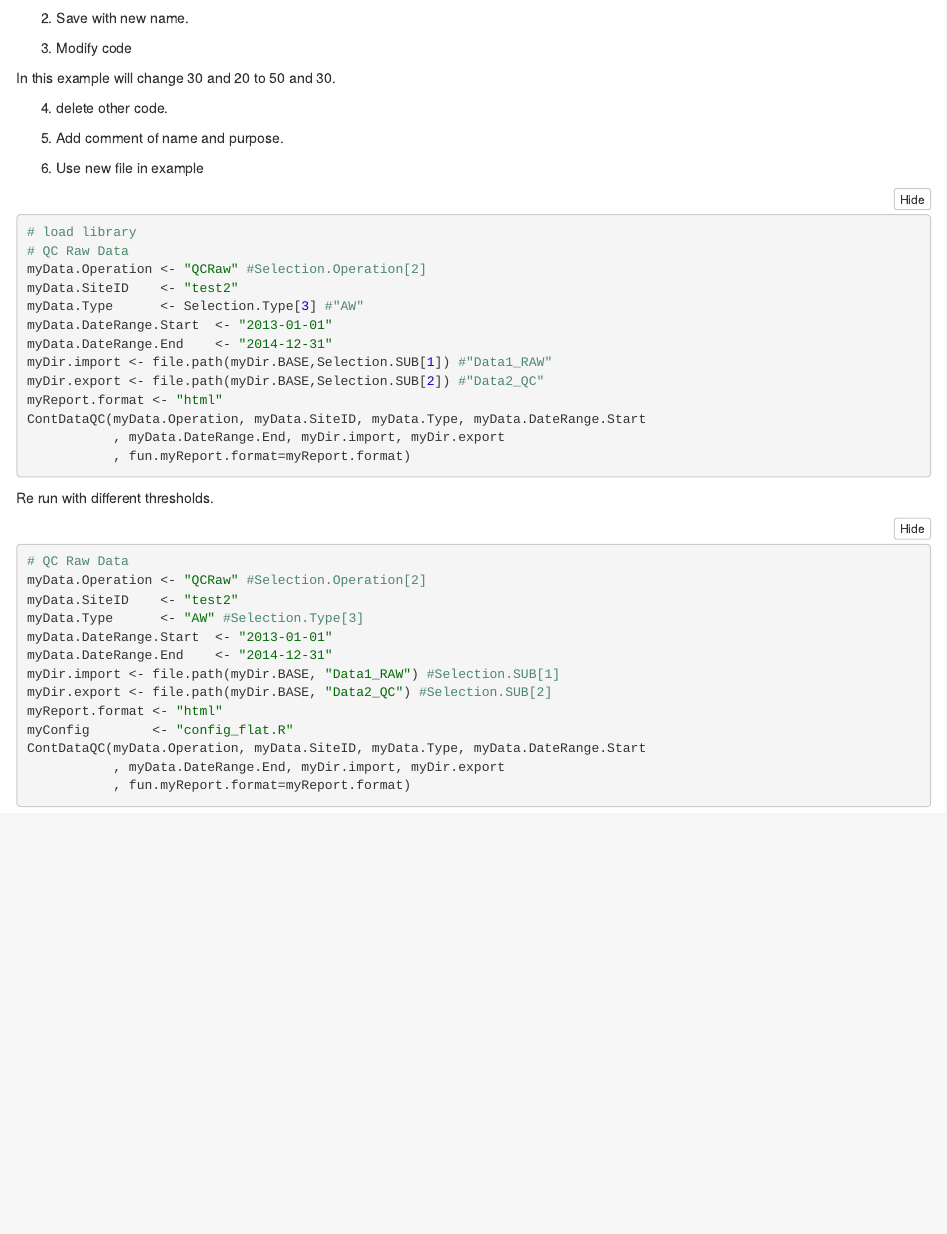
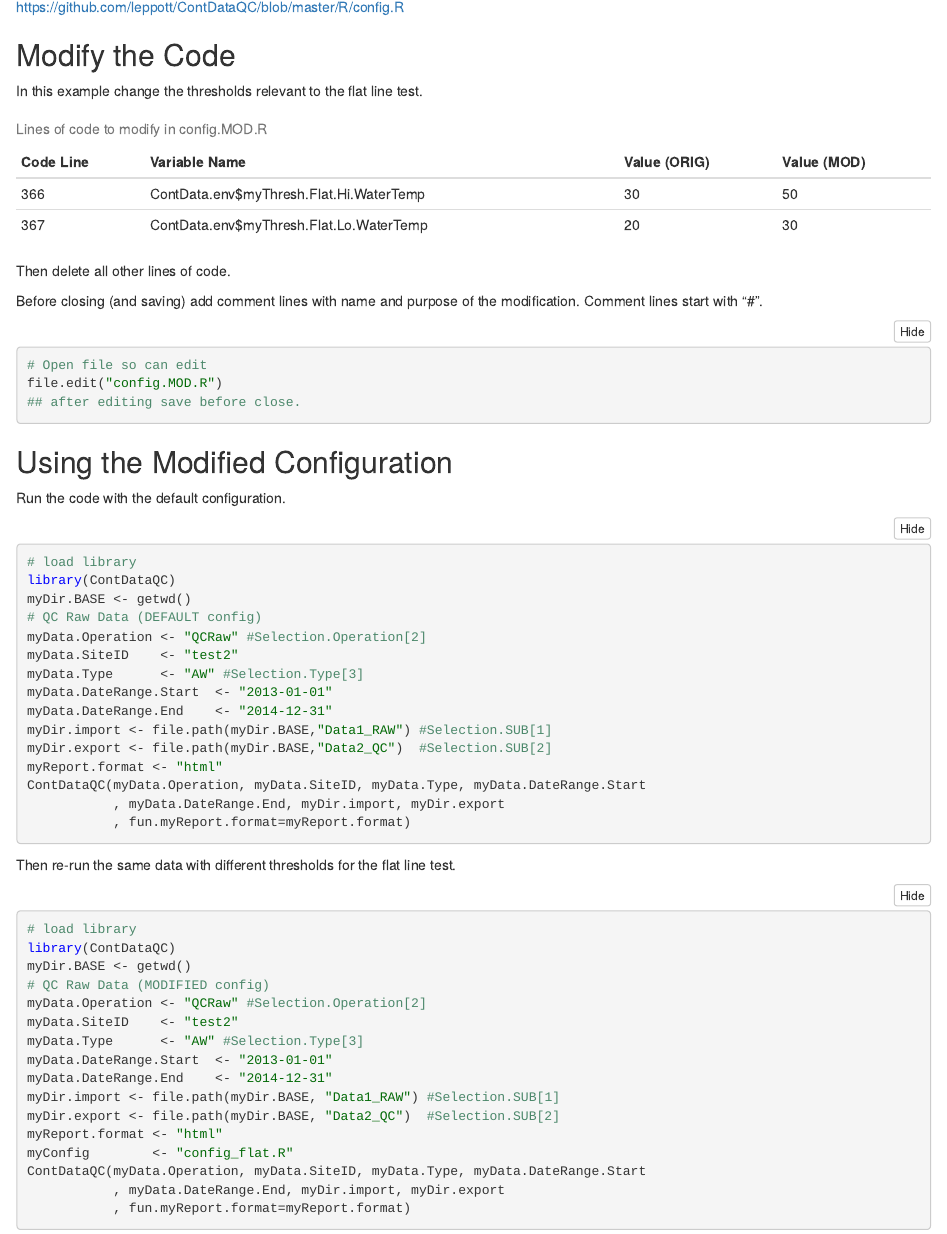
Before and after one commit to leppott/ContDataQC_Guide, an R Markdown document (ContDataQC_Guide_02_Config.Rmd): the page in a window 1100 px wide, from 810 px down before the commit and from 960 px down after it. The pictures show the output file ContDataQC_Guide_02_Config.nb.html that the author committed with the source, opened offline.

Commit message:
update 02 Config
Modify 02 Config.

````diff
--- a/ContDataQC_Guide_02_Config.Rmd
+++ b/ContDataQC_Guide_02_Config.Rmd
@@ -24,6 +24,3 @@ library(ContDataQC)
 vignette("ContDataQC_Vignette",package="ContDataQC")
 ```
 
-## Open Config
-Get a copy of config.R
-f
@@ -31,0 +29 @@ from website or in package
+```{r CopyConfig, eval=FALSE}
@@ -32,48 +35,62 @@ from website or in package
 
 https://github.com/leppott/ContDataQC/blob/master/R/config.R
 
-2. Save with new name.
+## Modify the Code
+In this example change the thresholds relevant to the flat line test.
 
-3. Modify code
+Code Line | Variable Name | Value (ORIG) | Value (MOD)
+----------|---------------|--------------|------------
+366 | ContData.env\$myThresh.Flat.Hi.WaterTemp | 30 | 50
+367 | ContData.env\$myThresh.Flat.Lo.WaterTemp | 20 | 30
 
-In this example will change 30 and 20 to 50 and 30.
+Table: Lines of code to modify in config.MOD.R
 
+Then delete all other lines of code.
 
-4. delete other code.
+Before closing (and saving) add comment lines with name and purpose of the modification.  Comment lines start with "#".
 
-5. Add comment of name and purpose.
+```{r OpenConfig, eval=FALSE}
+# Open file so can edit
+file.edit("config.MOD.R")
+## after editing save before close.
+```
 
-6. Use new file in example
+## Using the Modified Configuration
 
+Run the code with the default configuration.
 
-
-```{r}
+```{r ExampleConfig_Default, eval=FALSE}
 # load library
-# QC Raw Data
+library(ContDataQC)
+myDir.BASE <- getwd()
+# QC Raw Data (DEFAULT config)
 myData.Operation <- "QCRaw" #Selection.Operation[2]
 myData.SiteID    <- "test2"
-myData.Type      <- Selection.Type[3] #"AW"
+myData.Type      <- "AW" #Selection.Type[3]
 myData.DateRange.Start  <- "2013-01-01"
 myData.DateRange.End    <- "2014-12-31"
-myDir.import <- file.path(myDir.BASE,Selection.SUB[1]) #"Data1_RAW"
-myDir.export <- file.path(myDir.BASE,Selection.SUB[2]) #"Data2_QC"
+myDir.import <- file.path(myDir.BASE,"Data1_RAW") #Selection.SUB[1]
+myDir.export <- file.path(myDir.BASE,"Data2_QC")  #Selection.SUB[2]
 myReport.format <- "html"
 ContDataQC(myData.Operation, myData.SiteID, myData.Type, myData.DateRange.Start
            , myData.DateRange.End, myDir.import, myDir.export
            , fun.myReport.format=myReport.format)
 ```
 
-Re run with different thresholds.
+Then re-run the same data with different thresholds for the flat line test.
 
-```{r}
-# QC Raw Data
+```{r ExampleConfig_ModFlat, eval=FALSE}
+# load library
+library(ContDataQC)
+myDir.BASE <- getwd()
+# QC Raw Data (MODIFIED config)
 myData.Operation <- "QCRaw" #Selection.Operation[2]
 myData.SiteID    <- "test2"
 myData.Type      <- "AW" #Selection.Type[3]
 myData.DateRange.Start  <- "2013-01-01"
 myData.DateRange.End    <- "2014-12-31"
 myDir.import <- file.path(myDir.BASE, "Data1_RAW") #Selection.SUB[1]
-myDir.export <- file.path(myDir.BASE, "Data2_QC") #Selection.SUB[2]
+myDir.export <- file.path(myDir.BASE, "Data2_QC")  #Selection.SUB[2]
 myReport.format <- "html"
 myConfig        <- "config_flat.R"
 ContDataQC(myData.Operation, myData.SiteID, myData.Type, myData.DateRange.Start
--- /dev/null
+++ b/config.MOD.R
@@ -0,0 +1,6 @@
+# ContDataQC Guide, Config Mod Example
+# Modify flat line test from 30 and 20 to 50 and 30
+# Erik.Leppo@tetratech.com
+# 2018-01-29
+ContData.env$myThresh.Flat.Hi.WaterTemp         <- 50
+ContData.env$myThresh.Flat.Lo.WaterTemp         <- 30
````
Also changed, not shown: ContDataQC_Guide_02_Config.nb.html, ContDataQC_Guide_02_Config.Rmd (11 more changed lines), 1 other file.
